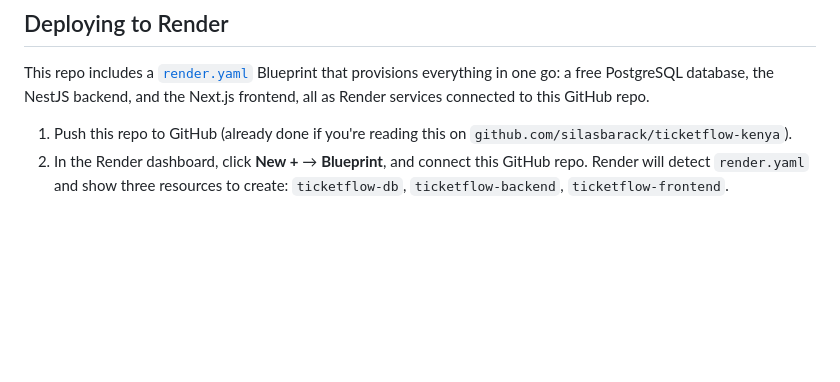
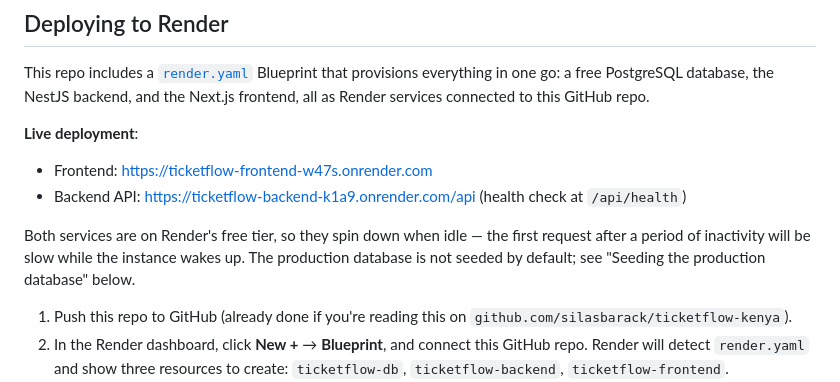
Before and after one commit to silasbarack/ticketflow-kenya, a Markdown page: README.md, the part around the change. GitHub-like rendering; blank space fills up the shorter version.

Commit message:
Document live Render deployment URLs in README

```diff
--- a/README.md
+++ b/README.md
@@ -149,6 +149,14 @@ This repo includes a [`render.yaml`](render.yaml) Blueprint that provisions ever
 go: a free PostgreSQL database, the NestJS backend, and the Next.js frontend, all as Render
 services connected to this GitHub repo.
 
+**Live deployment**:
+- Frontend: https://ticketflow-frontend-w47s.onrender.com
+- Backend API: https://ticketflow-backend-k1a9.onrender.com/api (health check at `/api/health`)
+
+Both services are on Render's free tier, so they spin down when idle — the first request after
+a period of inactivity will be slow while the instance wakes up. The production database is not
+seeded by default; see "Seeding the production database" below.
+
 1. Push this repo to GitHub (already done if you're reading this on
    `github.com/silasbarack/ticketflow-kenya`).
 2. In the Render dashboard, click **New +** → **Blueprint**, and connect this GitHub repo.
```
